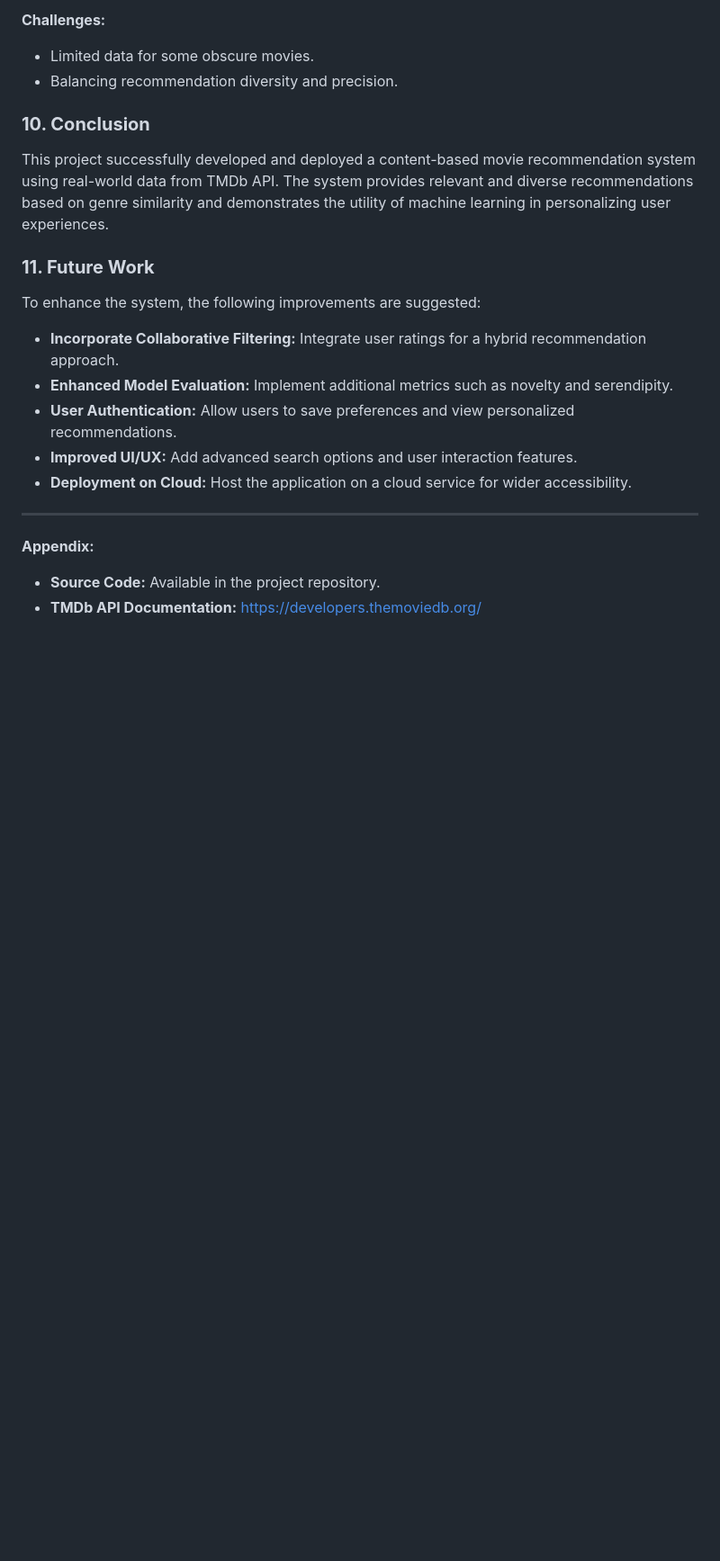
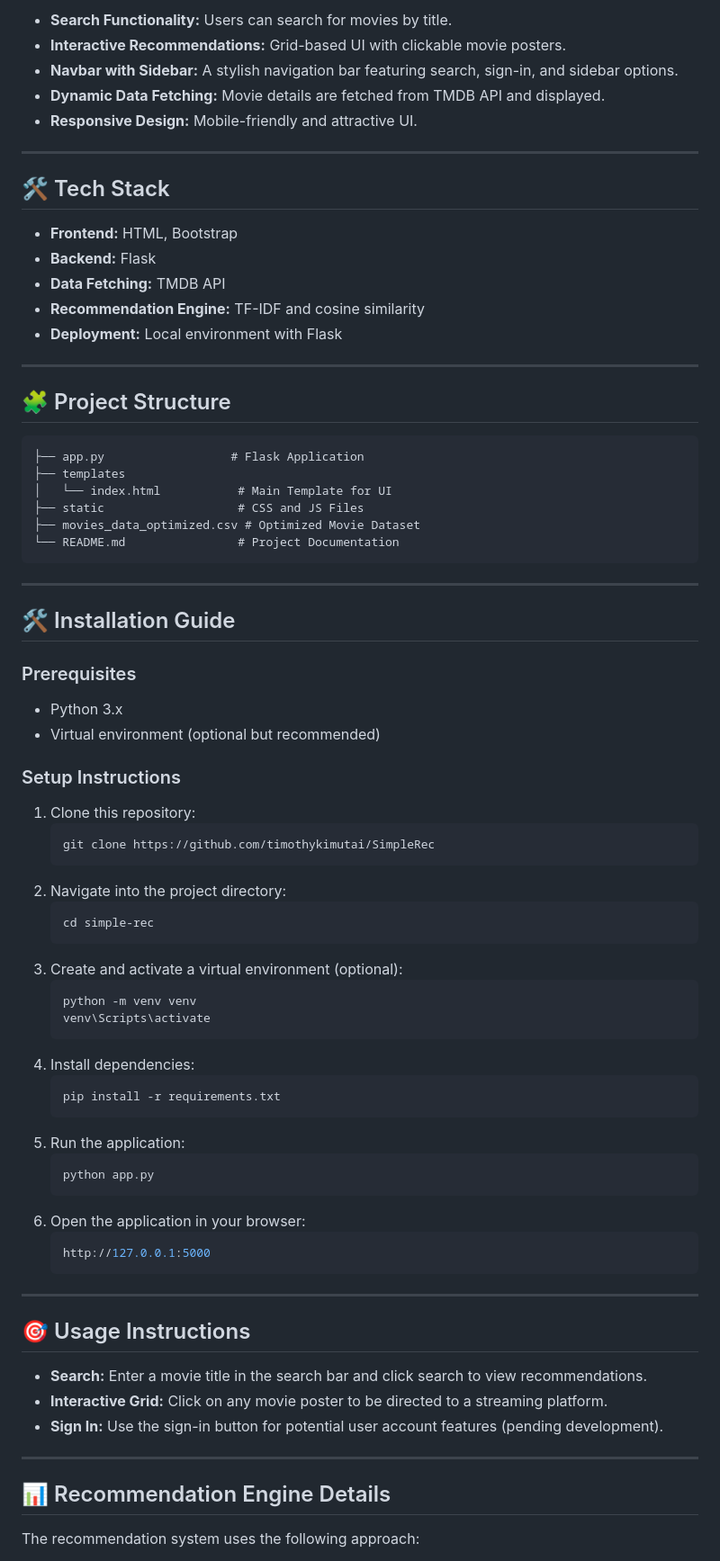
Before and after one commit to timothykimutai/SimpleRec, a Markdown page: README.md, the part around the change printed below. Shown: that part at 90% size. Drawn GitHub-style; blank space fills up the shorter version.

````diff
--- a/README.md
+++ b/README.md
@@ -156,22 +11,80 @@ Key Design Features:
-**Challenges:**
-- Limited data for some obscure movies.
-- Balancing recommendation diversity and precision.
-
-### **10. Conclusion**
-
-This project successfully developed and deployed a content-based movie recommendation system using real-world data from TMDb API. The system provides relevant and diverse recommendations based on genre similarity and demonstrates the utility of machine learning in personalizing user experiences.
-
-### **11. Future Work**
-
-To enhance the system, the following improvements are suggested:
-- **Incorporate Collaborative Filtering:** Integrate user ratings for a hybrid recommendation approach.
-- **Enhanced Model Evaluation:** Implement additional metrics such as novelty and serendipity.
-- **User Authentication:** Allow users to save preferences and view personalized recommendations.
-- **Improved UI/UX:** Add advanced search options and user interaction features.
-- **Deployment on Cloud:** Host the application on a cloud service for wider accessibility.
+- **Search Functionality:** Users can search for movies by title.
+- **Interactive Recommendations:** Grid-based UI with clickable movie posters.
+- **Navbar with Sidebar:** A stylish navigation bar featuring search, sign-in, and sidebar options.
+- **Dynamic Data Fetching:** Movie details are fetched from TMDB API and displayed.
+- **Responsive Design:** Mobile-friendly and attractive UI.
 
 ---
 
-**Appendix:**
-- **Source Code:** Available in the project repository.
-- **TMDb API Documentation:** https://developers.themoviedb.org/
+## 🛠️ Tech Stack
+
+- **Frontend:** HTML, Bootstrap
+- **Backend:** Flask
+- **Data Fetching:** TMDB API
+- **Recommendation Engine:** TF-IDF and cosine similarity
+- **Deployment:** Local environment with Flask
+
+---
+
+## 🧩 Project Structure
+
+```
+├── app.py                  # Flask Application
+├── templates
+│   └── index.html           # Main Template for UI
+├── static                   # CSS and JS Files
+├── movies_data_optimized.csv # Optimized Movie Dataset
+└── README.md                # Project Documentation
+```
+
+---
+
+## 🛠️ Installation Guide
+
+### Prerequisites
+
+- Python 3.x
+- Virtual environment (optional but recommended)
+
+### Setup Instructions
+
+1. Clone this repository:
+   ```bash
+   git clone https://github.com/timothykimutai/SimpleRec
+   ```
+2. Navigate into the project directory:
+   ```bash
+   cd simple-rec
+   ```
+3. Create and activate a virtual environment (optional):
+   ```bash
+   python -m venv venv
+   venv\Scripts\activate
+   ```
+4. Install dependencies:
+   ```bash
+   pip install -r requirements.txt
+   ```
+5. Run the application:
+   ```bash
+   python app.py
+   ```
+6. Open the application in your browser:
+   ```bash
+   http://127.0.0.1:5000
+   ```
+
+---
+
+## 🎯 Usage Instructions
+
+- **Search:** Enter a movie title in the search bar and click search to view recommendations.
+- **Interactive Grid:** Click on any movie poster to be directed to a streaming platform.
+- **Sign In:** Use the sign-in button for potential user account features (pending development).
+
+---
+
+## 📊 Recommendation Engine Details
+
+The recommendation system uses the following approach:
+
````
Also changed, not shown: other parts of README.md (+55 -150 lines).
